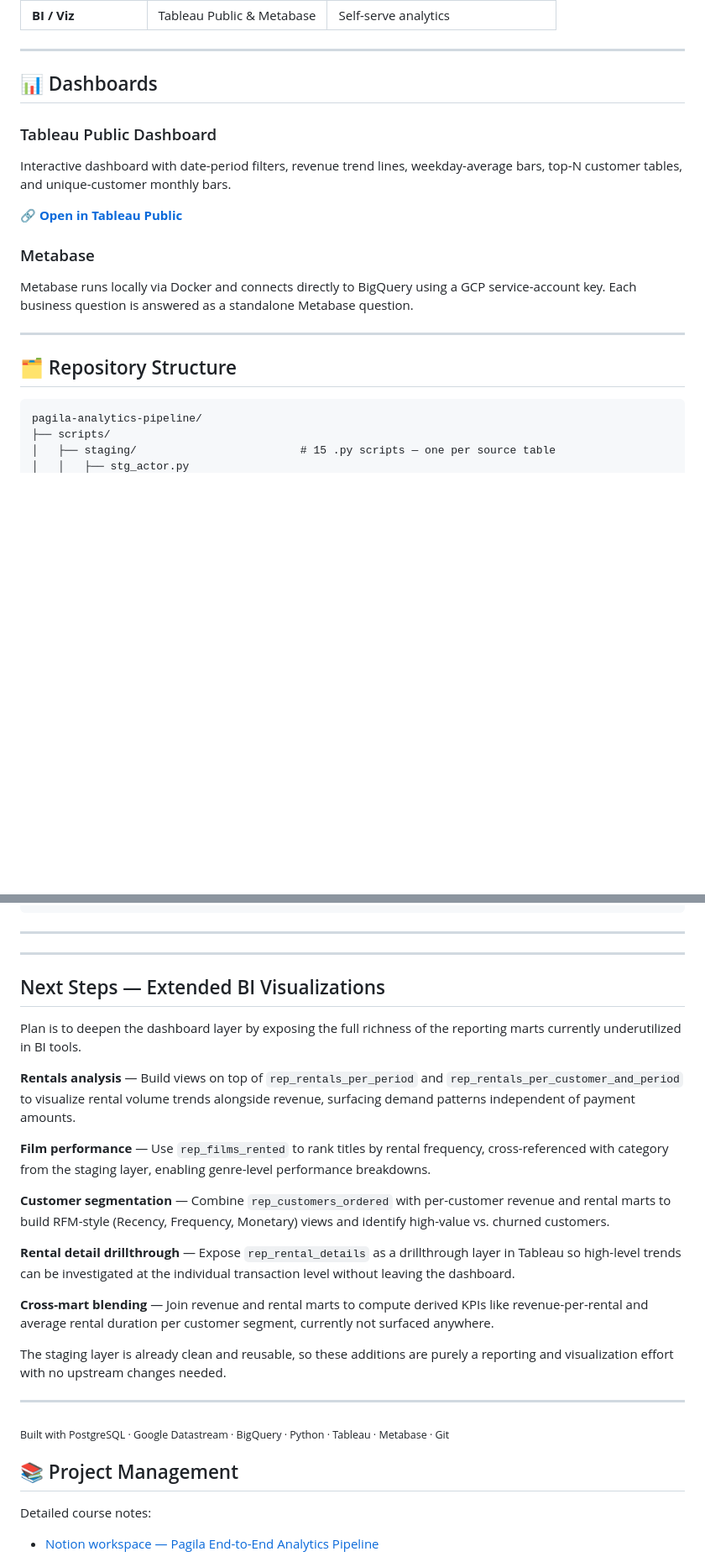
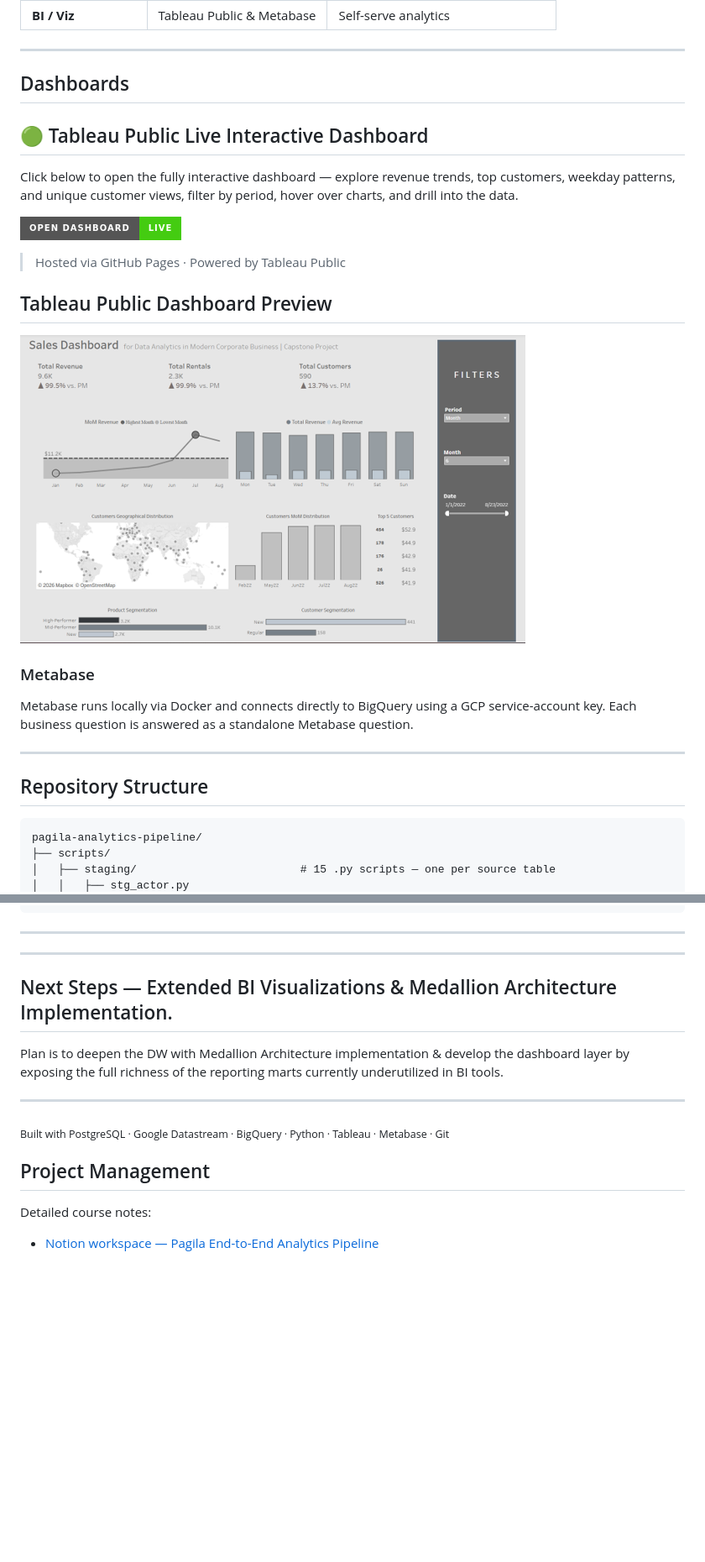
Before and after one commit to roxannekyr/pagila-analytics-pipeline, a Markdown page: README.md, 2 parts joined by grey strips. Shown at 84% size. Drawn GitHub-style; badges without logos; blank space fills up the shorter version.

````diff
--- a/README.md
+++ b/README.md
@@ -44,19 +33,26 @@ The goal: demonstrate the full analytics engineering lifecycle — ingestion, mo
 
 ---
 
-## 📊 Dashboards
+## Dashboards
 
-### Tableau Public Dashboard
-Interactive dashboard with date-period filters, revenue trend lines, weekday-average bars, top-N customer tables, and unique-customer monthly bars.
+## 🟢 Tableau Public Live Interactive Dashboard
 
-🔗 **[Open in Tableau Public](https://public.tableau.com/app/profile/roxani.kyritsi/viz/DAMC_Dashboard_rk2/Dashboard?publish=yes)**
+Click below to open the fully interactive dashboard — explore revenue trends, top customers, weekday patterns, and unique customer views, filter by period, hover over charts, and drill into the data.
+
+[![Open Dashboard](https://img.shields.io/badge/Open%20Dashboard-Live-brightgreen?style=for-the-badge&logo=tableau)](https://roxannekyr.github.io/pagila-analytics-pipeline/)
+
+> Hosted via GitHub Pages · Powered by Tableau Public
+
+## Tableau Public Dashboard Preview
+
+[![Dashboard Preview](documents/DAMC_Dashboard.png)](https://roxanikyritsi.github.io/pagila-analytics-pipeline/)
 
 ### Metabase
 Metabase runs locally via Docker and connects directly to BigQuery using a GCP service-account key. Each business question is answered as a standalone Metabase question.
 
 ---
 
-## 🗂️ Repository Structure
+## Repository Structure
 
 ```
 pagila-analytics-pipeline/
@@ -162,28 +158,16 @@ docker run -d -p 3000:3000 --name metabase metabase/metabase
 ---
 ---
 
-## Next Steps — Extended BI Visualizations
+## Next Steps — Extended BI Visualizations & Medallion Architecture Implementation.
 
-Plan is to deepen the dashboard layer by exposing the full richness of the reporting marts currently underutilized in BI tools.
-
-**Rentals analysis** — Build views on top of `rep_rentals_per_period` and `rep_rentals_per_customer_and_period` to visualize rental volume trends alongside revenue, surfacing demand patterns independent of payment amounts.
-
-**Film performance** — Use `rep_films_rented` to rank titles by rental frequency, cross-referenced with category from the staging layer, enabling genre-level performance breakdowns.
-
-**Customer segmentation** — Combine `rep_customers_ordered` with per-customer revenue and rental marts to build RFM-style (Recency, Frequency, Monetary) views and identify high-value vs. churned customers.
-
-**Rental detail drillthrough** — Expose `rep_rental_details` as a drillthrough layer in Tableau so high-level trends can be investigated at the individual transaction level without leaving the dashboard.
-
-**Cross-mart blending** — Join revenue and rental marts to compute derived KPIs like revenue-per-rental and average rental duration per customer segment, currently not surfaced anywhere.
-
-The staging layer is already clean and reusable, so these additions are purely a reporting and visualization effort with no upstream changes needed.
+Plan is to deepen the DW with Medallion Architecture implementation & develop the dashboard layer by exposing the full richness of the reporting marts currently underutilized in BI tools.
 
 ---
 
 <sub>Built with PostgreSQL · Google Datastream · BigQuery · Python · Tableau · Metabase · Git </sub>
 
 
-## 📚 Project Management
+## Project Management
 
 Detailed course notes:
 - [Notion workspace — Pagila End-to-End Analytics Pipeline](https://www.notion.so/Pagila-End-to-End-Analytics-Pipeline-35cb6b0cb59080aeba2ae04c4283b6f8)
````
Also changed, not shown: other parts of README.md (+1 -12 lines).
